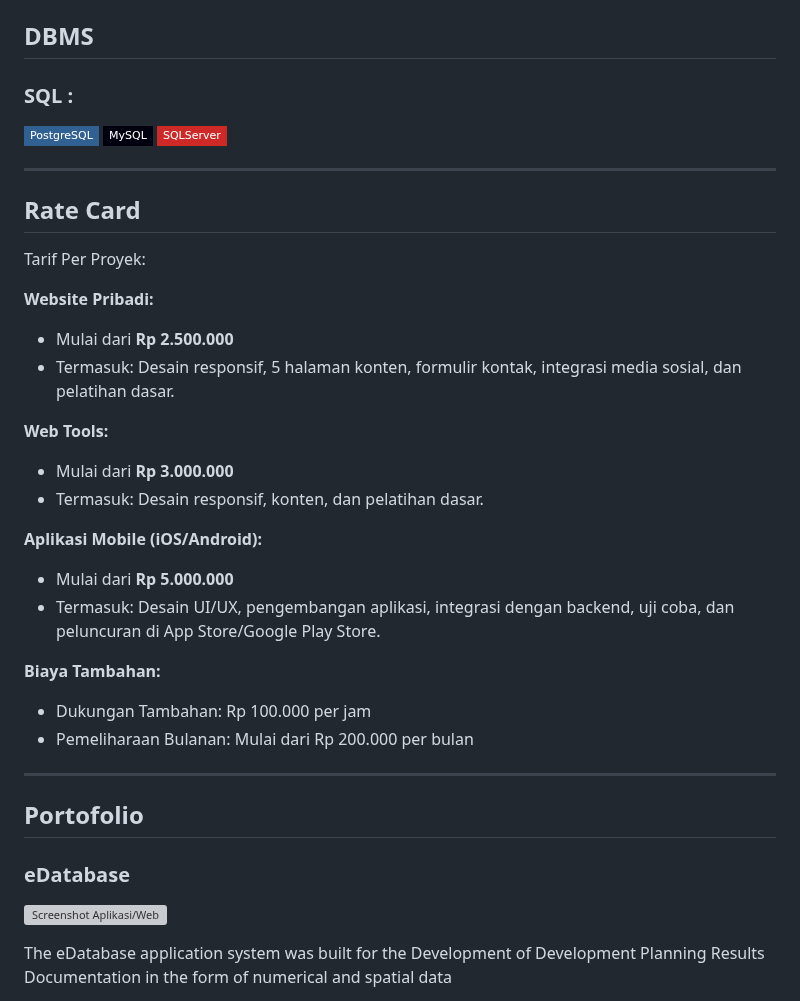
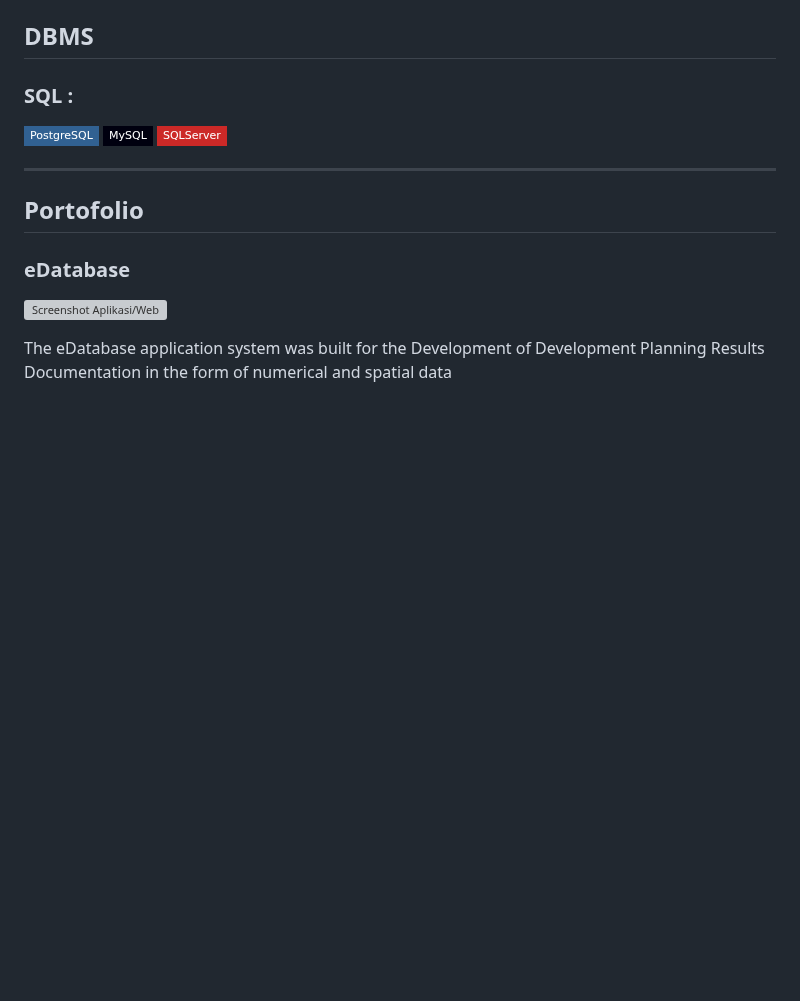
Before and after one commit to riskimaulanarahman/riskimaulanarahman, a Markdown page: README.md, the part around the change. GitHub-like rendering; badges without logos; blank space fills up the shorter version; grey boxes are pictures that could not be loaded.

```diff
--- a/README.md
+++ b/README.md
@@ -41,28 +41,6 @@ FullStack Developer lives in Balikpapan, Indonesia.
 ![PostgreSQL](https://img.shields.io/badge/PostgreSQL-316192?style=flat-square&logo=postgresql&logoColor=white)
 ![MySQL](https://img.shields.io/badge/MySQL-00000F?style=flat-square&logo=mysql&logoColor=white)
 ![SQLServer](https://img.shields.io/badge/SQLServer-CC2927?style=flat-square&logo=microsoftsqlserver&logoColor=white)
-
----
-
-## Rate Card
-
-Tarif Per Proyek:
-
-**Website Pribadi:**
-- Mulai dari **Rp 2.500.000**
-- Termasuk: Desain responsif, 5 halaman konten, formulir kontak, integrasi media sosial, dan pelatihan dasar.
-
-**Web Tools:**
-- Mulai dari **Rp 3.000.000**
-- Termasuk: Desain responsif, konten, dan pelatihan dasar.
-
-**Aplikasi Mobile (iOS/Android):**
-- Mulai dari **Rp 5.000.000**
-- Termasuk: Desain UI/UX, pengembangan aplikasi, integrasi dengan backend, uji coba, dan peluncuran di App Store/Google Play Store.
-
-**Biaya Tambahan:**
-- Dukungan Tambahan: Rp 100.000 per jam
-- Pemeliharaan Bulanan: Mulai dari Rp 200.000 per bulan
 
 ---
 
```
